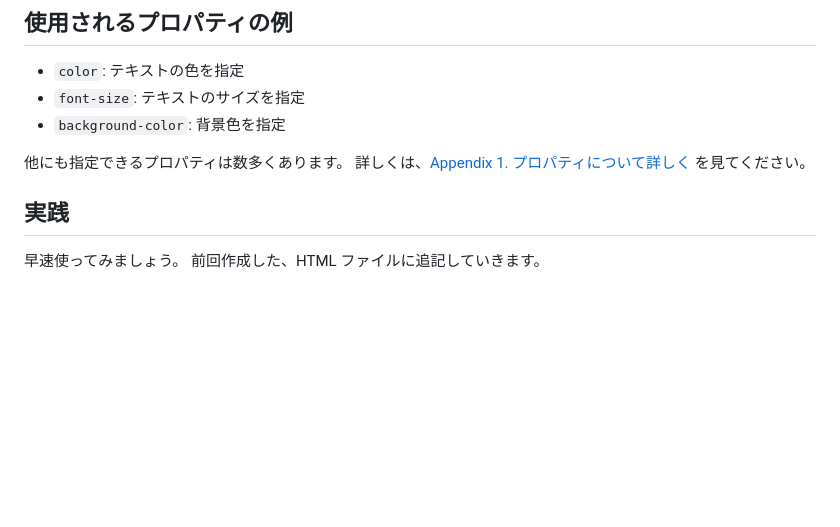
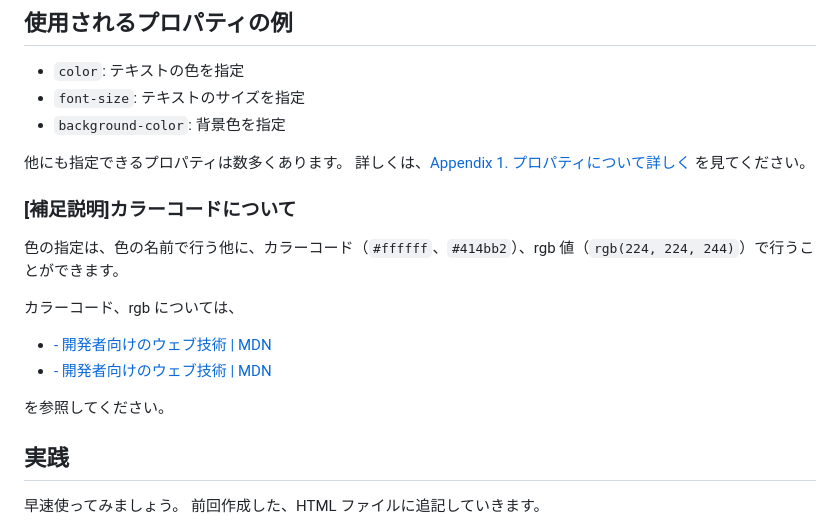
Before and after one commit to UECTechShinkan/web-workshop-2024, a Markdown page: part-3/handouts/1_style-attribute.md, the part around the change. Drawn GitHub-style; blank space fills up the shorter version.

Commit message:
add(part-3): 細かい修正

```diff
--- a/part-3/handouts/1_style-attribute.md
+++ b/part-3/handouts/1_style-attribute.md
@@ -38,6 +38,17 @@ font-size: 20px;
 
 他にも指定できるプロパティは数多くあります。
 詳しくは、[Appendix 1. プロパティについて詳しく](./a1_style_properties.md) を見てください。
+
+### [補足説明]カラーコードについて
+
+色の指定は、色の名前で行う他に、カラーコード（`#ffffff`、`#414bb2`）、rgb 値（`rgb(224, 224, 244)`）で行うことができます。
+
+カラーコード、rgb については、
+
+- [<hex-color> - 開発者向けのウェブ技術 | MDN](https://developer.mozilla.org/ja/docs/Web/CSS/hex-color)
+- [<color> - 開発者向けのウェブ技術 | MDN](https://developer.mozilla.org/ja/docs/Web/CSS/color_value)
+
+を参照してください。
 
 ## 実践
 
```
Also changed, not shown: part-3/handouts/2_style-sheet.md (+1 -1 lines), part-3/handouts/3_class-and-id.md (+5 -5 lines).
